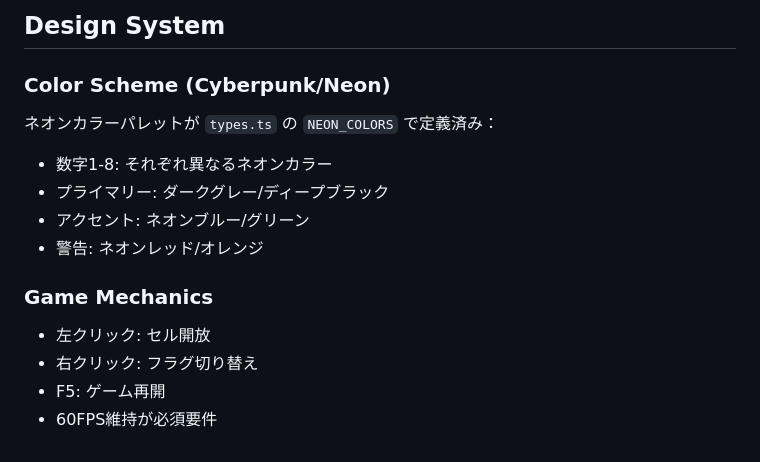
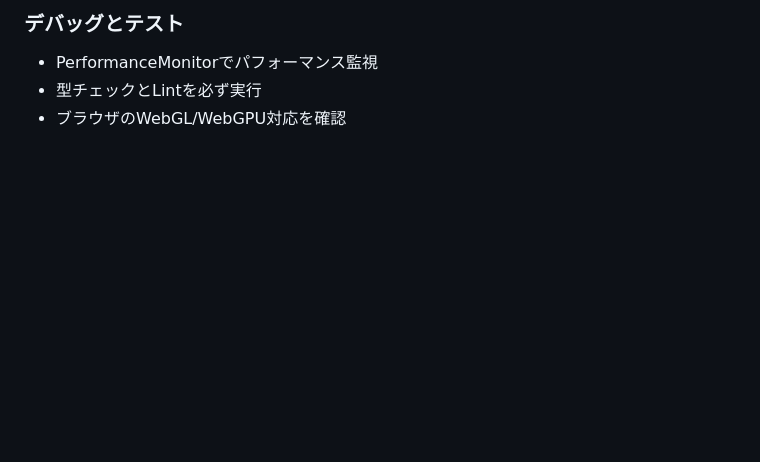
Before and after one commit to naoto24kawa/sweep-game, a Markdown page: CLAUDE.md, the part around one of its changes. Drawn GitHub-style; blank space fills up the shorter version.

```diff
--- a/CLAUDE.md
+++ b/CLAUDE.md
@@ -103,14 +116,4 @@ src/
-## Design System
-
-### Color Scheme (Cyberpunk/Neon)
-ネオンカラーパレットが `types.ts` の `NEON_COLORS` で定義済み：
-- 数字1-8: それぞれ異なるネオンカラー
-- プライマリー: ダークグレー/ディープブラック
-- アクセント: ネオンブルー/グリーン
-- 警告: ネオンレッド/オレンジ
-
-### Game Mechanics
-- 左クリック: セル開放
-- 右クリック: フラグ切り替え
-- F5: ゲーム再開
-- 60FPS維持が必須要件
+### デバッグとテスト
+- PerformanceMonitorでパフォーマンス監視
+- 型チェックとLintを必ず実行
+- ブラウザのWebGL/WebGPU対応を確認
```
Also changed, not shown: other parts of CLAUDE.md (+90 -77 lines).
